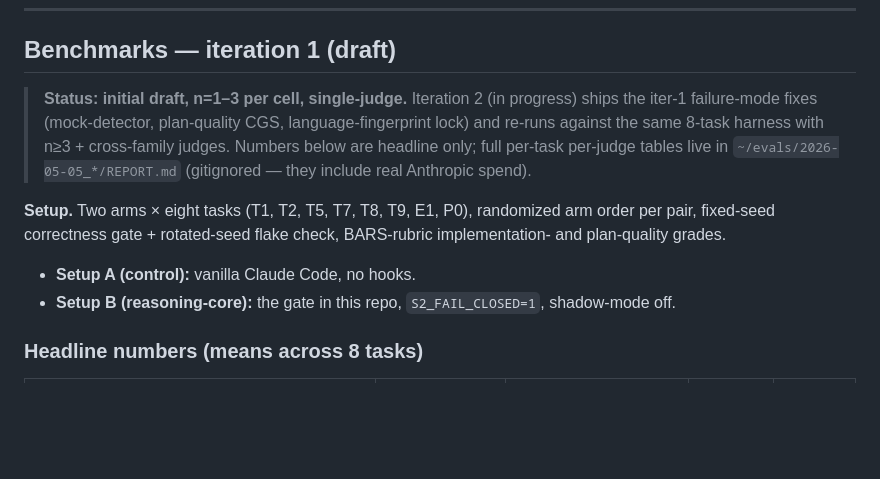
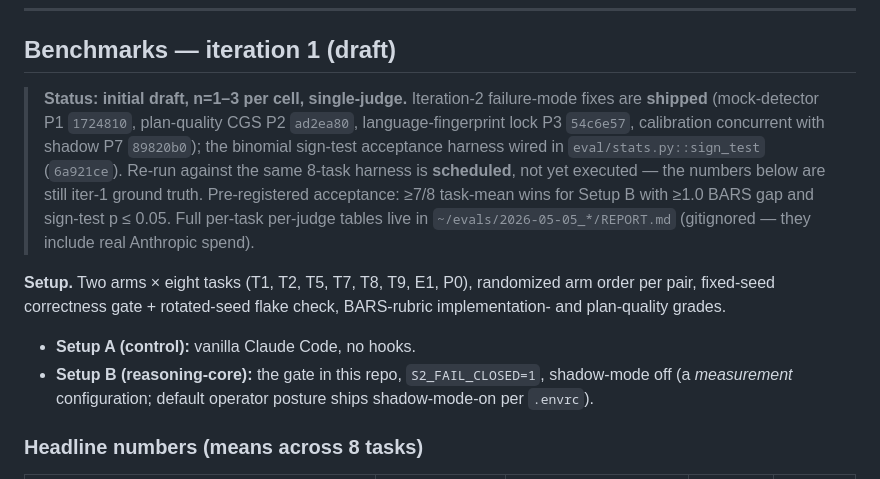
Before and after one commit to jakubkrzysztofsikora/reasoning-core, a Markdown page: README.md, the part around the change. GitHub-like rendering; blank space fills up the shorter version.

Commit message:
docs(README §14): reframe iter-2 status (shipped, re-run scheduled) + clarify Setup B posture
- Iter-2 fixes (mock-detector, CGS, lang-lock, P7) are shipped, not in progress
- Sign-test wired (6a921ce) for acceptance harness
- Numbers still iter-1 ground truth; re-run scheduled
- Setup B 'shadow-mode off' clarified as measurement config, not default

```diff
--- a/README.md
+++ b/README.md
@@ -483,18 +483,25 @@ python3 -m eval.aggregate --runs eval/runs/smoke-001
 
 ## Benchmarks — iteration 1 (draft)
 
-> **Status: initial draft, n=1–3 per cell, single-judge.** Iteration 2 (in progress) ships
-> the iter-1 failure-mode fixes (mock-detector, plan-quality CGS, language-fingerprint
-> lock) and re-runs against the same 8-task harness with n≥3 + cross-family judges.
-> Numbers below are headline only; full per-task per-judge tables live in
-> `~/evals/2026-05-05_*/REPORT.md` (gitignored — they include real Anthropic spend).
+> **Status: initial draft, n=1–3 per cell, single-judge.** Iteration-2 failure-mode
+> fixes are **shipped** (mock-detector P1 `1724810`, plan-quality CGS P2 `ad2ea80`,
+> language-fingerprint lock P3 `54c6e57`, calibration concurrent with shadow P7
+> `89820b0`); the binomial sign-test acceptance harness wired in
+> `eval/stats.py::sign_test` (`6a921ce`). Re-run against the same 8-task harness
+> is **scheduled**, not yet executed — the numbers below are still iter-1 ground
+> truth. Pre-registered acceptance: ≥7/8 task-mean wins for Setup B with ≥1.0
+> BARS gap and sign-test p ≤ 0.05.
+> Full per-task per-judge tables live in `~/evals/2026-05-05_*/REPORT.md`
+> (gitignored — they include real Anthropic spend).
 
 **Setup.** Two arms × eight tasks (T1, T2, T5, T7, T8, T9, E1, P0), randomized arm order
 per pair, fixed-seed correctness gate + rotated-seed flake check, BARS-rubric
 implementation- and plan-quality grades.
 
 - **Setup A (control):** vanilla Claude Code, no hooks.
-- **Setup B (reasoning-core):** the gate in this repo, `S2_FAIL_CLOSED=1`, shadow-mode off.
+- **Setup B (reasoning-core):** the gate in this repo, `S2_FAIL_CLOSED=1`,
+  shadow-mode off (a *measurement* configuration; default operator posture
+  ships shadow-mode-on per `.envrc`).
 
 ### Headline numbers (means across 8 tasks)
 
```
